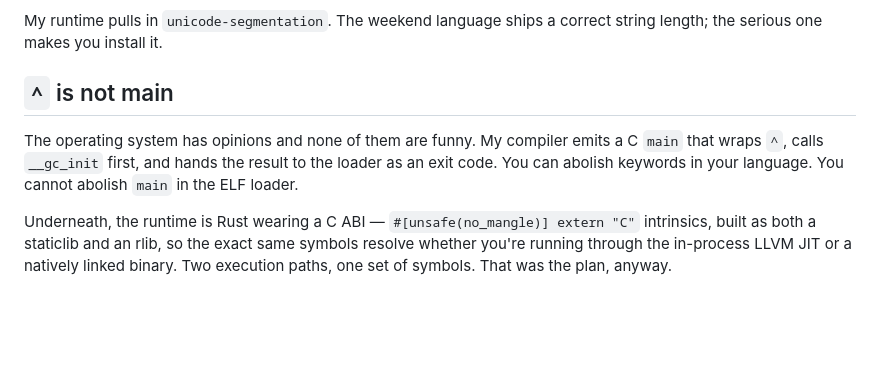
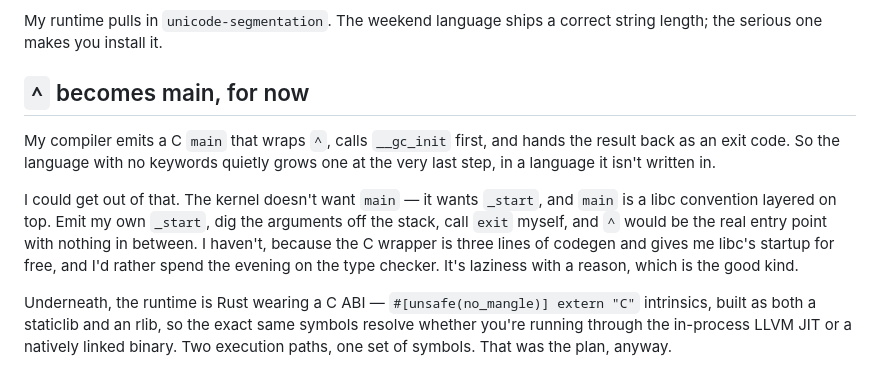
Before and after one commit to assapir/blog, a Markdown page: public/posts/no-keywords-and-make-me-laugh.md, the part around the change. GitHub-like rendering; blank space fills up the shorter version.

Commit message:
You can abolish main; I just haven't
The kernel wants _start, not main — main is a libc convention. Emitting
_start directly is possible and I chose the C wrapper because it is
three lines and hands me libc startup for free.

Co-Authored-By: Claude Opus 5 <noreply@anthropic.com>
Claude-Session: https://claude.ai/code/session_01XMzjx4gMGdVyUjcQEc61Gm

```diff
--- a/public/posts/no-keywords-and-make-me-laugh.md
+++ b/public/posts/no-keywords-and-make-me-laugh.md
@@ -91,9 +91,11 @@ I can't claim novelty — Swift and Elixir were here first. But look at the comp
 
 My runtime pulls in `unicode-segmentation`. The weekend language ships a correct string length; the serious one makes you install it.
 
-## `^` is not main
+## `^` becomes main, for now
 
-The operating system has opinions and none of them are funny. My compiler emits a C `main` that wraps `^`, calls `__gc_init` first, and hands the result to the loader as an exit code. You can abolish keywords in your language. You cannot abolish `main` in the ELF loader.
+My compiler emits a C `main` that wraps `^`, calls `__gc_init` first, and hands the result back as an exit code. So the language with no keywords quietly grows one at the very last step, in a language it isn't written in.
+
+I could get out of that. The kernel doesn't want `main` — it wants `_start`, and `main` is a libc convention layered on top. Emit my own `_start`, dig the arguments off the stack, call `exit` myself, and `^` would be the real entry point with nothing in between. I haven't, because the C wrapper is three lines of codegen and gives me libc's startup for free, and I'd rather spend the evening on the type checker. It's laziness with a reason, which is the good kind.
 
 Underneath, the runtime is Rust wearing a C ABI — `#[unsafe(no_mangle)] extern "C"` intrinsics, built as both a staticlib and an rlib, so the exact same symbols resolve whether you're running through the in-process LLVM JIT or a natively linked binary. Two execution paths, one set of symbols. That was the plan, anyway.
 
```
